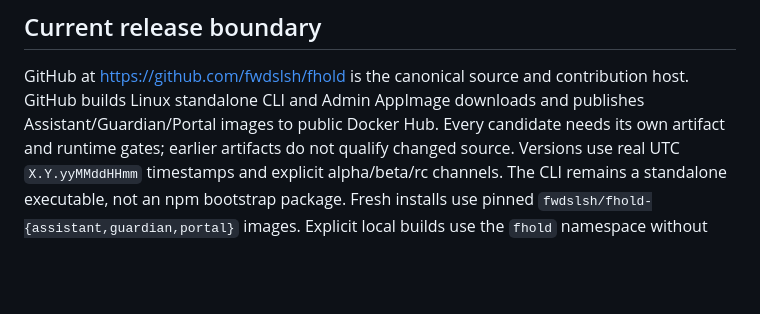
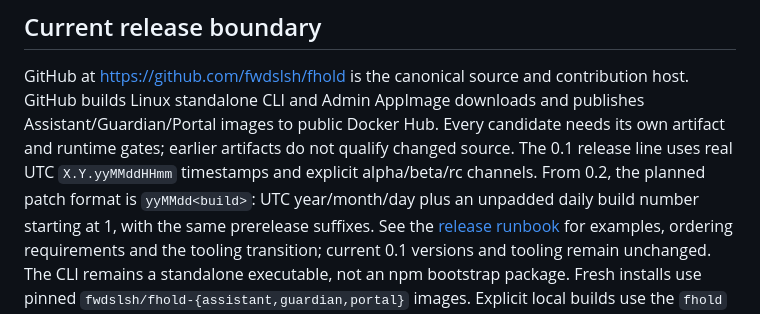
Before and after one commit to fwdslsh/fhold, a Markdown page: docs/technical/core-principles.md, the part around the change. GitHub-like rendering; blank space fills up the shorter version.

```diff
--- a/docs/technical/core-principles.md
+++ b/docs/technical/core-principles.md
@@ -395,8 +395,13 @@ GitHub at https://github.com/fwdslsh/fhold is the canonical source and contribut
 host. GitHub builds Linux standalone CLI and Admin AppImage downloads and
 publishes Assistant/Guardian/Portal images to public Docker Hub. Every candidate
 needs its own artifact and runtime gates; earlier artifacts do not qualify changed source.
-Versions use real UTC `X.Y.yyMMddHHmm` timestamps and explicit alpha/beta/rc
-channels. The CLI remains a standalone executable, not an npm bootstrap package.
+The 0.1 release line uses real UTC `X.Y.yyMMddHHmm` timestamps and explicit
+alpha/beta/rc channels. From 0.2, the planned patch format is `yyMMdd<build>`:
+UTC year/month/day plus an unpadded daily build number starting at 1, with the
+same prerelease suffixes. See the [release runbook](../operations/release.md#planned-patch-format-from-02)
+for examples, ordering requirements and the tooling transition; current 0.1
+versions and tooling remain unchanged. The CLI remains a standalone executable,
+not an npm bootstrap package.
 Fresh installs use pinned `fwdslsh/fhold-{assistant,guardian,portal}` images.
 Explicit local builds use the `fhold` namespace without registry pulls. Native
 Linux x64 and ARM64 runners test runtime images and CLI; ARM64 Admin startup
```
Also changed, not shown: CHANGELOG.md (+9 -0 lines), docs/operations/release.md (+23 -3 lines).
